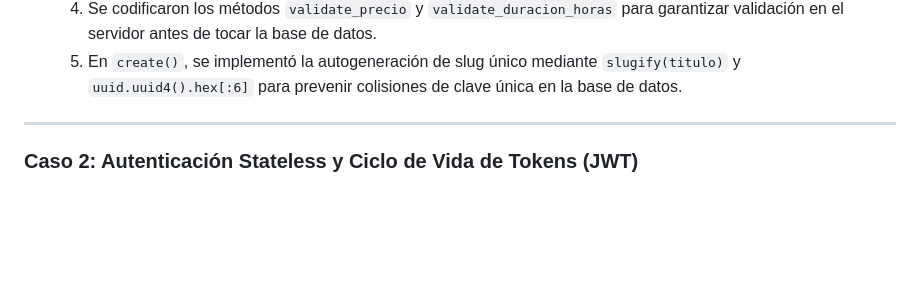
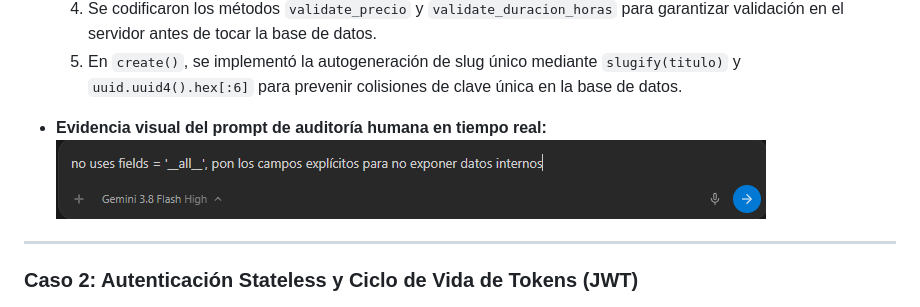
Before and after one commit to vickotoAguilera/proyecto-django-front-mas-back, a Markdown page: evidencias/EVIDENCIAS_IA_Y_SEGURIDAD.md, the part around the change. Rendered like a GitHub page; pictures changed too: evidencias/imagen-prompt-ia-seguridad-u3.png (added); blank space fills up the shorter version.

```diff
--- a/evidencias/EVIDENCIAS_IA_Y_SEGURIDAD.md
+++ b/evidencias/EVIDENCIAS_IA_Y_SEGURIDAD.md
@@ -52,6 +52,9 @@ A continuación se documentan los prompts reales utilizados, el código propuest
   3. Se añadieron campos calculados `ReadOnlyField(source='categoria.nombre')` y `ReadOnlyField(source='instructor.nombre')`, entregando nombres legibles en el JSON sin obligar al frontend a hacer peticiones adicionales.
   4. Se codificaron los métodos `validate_precio` y `validate_duracion_horas` para garantizar validación en el servidor antes de tocar la base de datos.
   5. En `create()`, se implementó la autogeneración de slug único mediante `slugify(titulo)` y `uuid.uuid4().hex[:6]` para prevenir colisiones de clave única en la base de datos.
+
+* **Evidencia visual del prompt de auditoría humana en tiempo real:**
+  ![Captura del prompt de auditoría humana](imagen-prompt-ia-seguridad-u3.png)
 
 ---
 
```
Also changed, not shown: README.md (+4 -0 lines).
